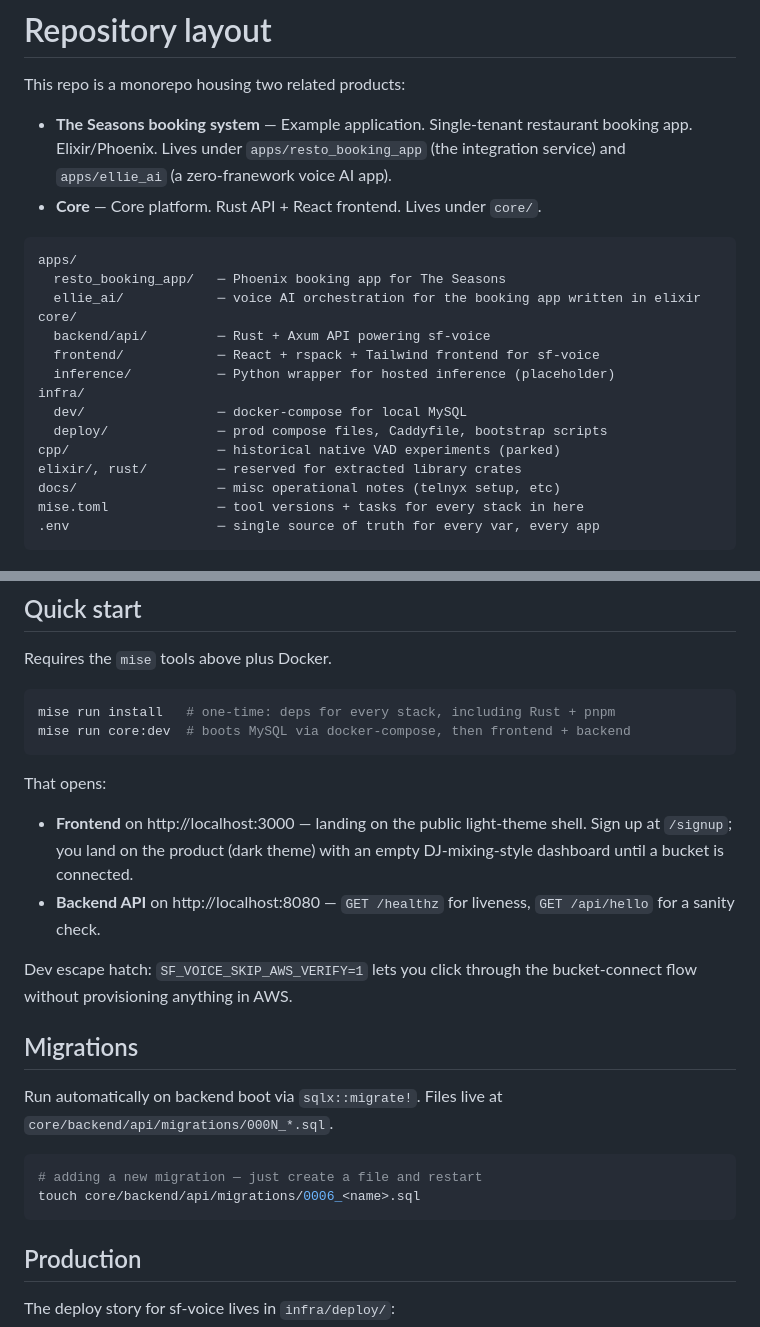
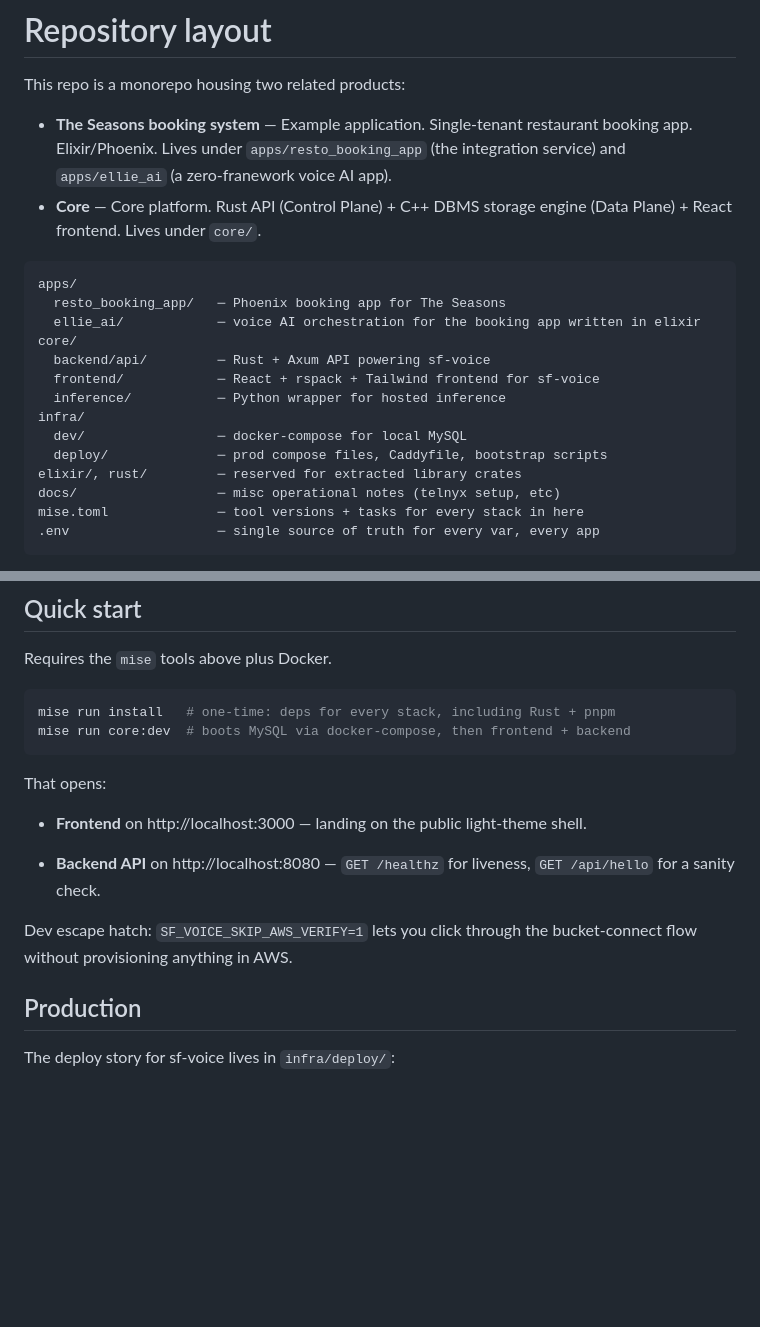
Before and after one commit to sf-voice/sf-voice-core, a Markdown page: README.md, 2 parts joined by grey strips. Rendered like a GitHub page; blank space fills up the shorter version.

````diff
--- a/README.md
+++ b/README.md
@@ -3,7 +3,7 @@
 This repo is a monorepo housing two related products:
 
 - **The Seasons booking system** — Example application. Single-tenant restaurant booking app. Elixir/Phoenix. Lives under `apps/resto_booking_app` (the integration service) and `apps/ellie_ai` (a zero-franework voice AI app).
-- **Core** — Core platform. Rust API + React frontend. Lives under `core/`.
+- **Core** — Core platform. Rust API (Control Plane) + C++ DBMS storage engine (Data Plane) + React frontend. Lives under `core/`.
 
 
 ```
@@ -13,11 +13,10 @@ apps/
 core/
   backend/api/         ─ Rust + Axum API powering sf-voice
   frontend/            ─ React + rspack + Tailwind frontend for sf-voice
-  inference/           ─ Python wrapper for hosted inference (placeholder)
+  inference/           ─ Python wrapper for hosted inference
 infra/
   dev/                 ─ docker-compose for local MySQL
   deploy/              ─ prod compose files, Caddyfile, bootstrap scripts
-cpp/                   ─ historical native VAD experiments (parked)
 elixir/, rust/         ─ reserved for extracted library crates
 docs/                  ─ misc operational notes (telnyx setup, etc)
 mise.toml              ─ tool versions + tasks for every stack in here
@@ -52,20 +51,12 @@ mise run core:dev  # boots MySQL via docker-compose, then frontend + backend
 ```
 
 That opens:
-- **Frontend** on http://localhost:3000 — landing on the public light-theme shell. Sign up at `/signup`; you land on the product (dark theme) with an empty DJ-mixing-style dashboard until a bucket is connected.
+- **Frontend** on http://localhost:3000 — landing on the public light-theme shell.
+
 - **Backend API** on http://localhost:8080 — `GET /healthz` for liveness, `GET /api/hello` for a sanity check.
 
 
 Dev escape hatch: `SF_VOICE_SKIP_AWS_VERIFY=1` lets you click through the bucket-connect flow without provisioning anything in AWS.
-
-## Migrations
-
-Run automatically on backend boot via `sqlx::migrate!`. Files live at `core/backend/api/migrations/000N_*.sql`.
-
-```sh
-# adding a new migration — just create a file and restart
-touch core/backend/api/migrations/0006_<name>.sql
-```
 
 ## Production
 
````
